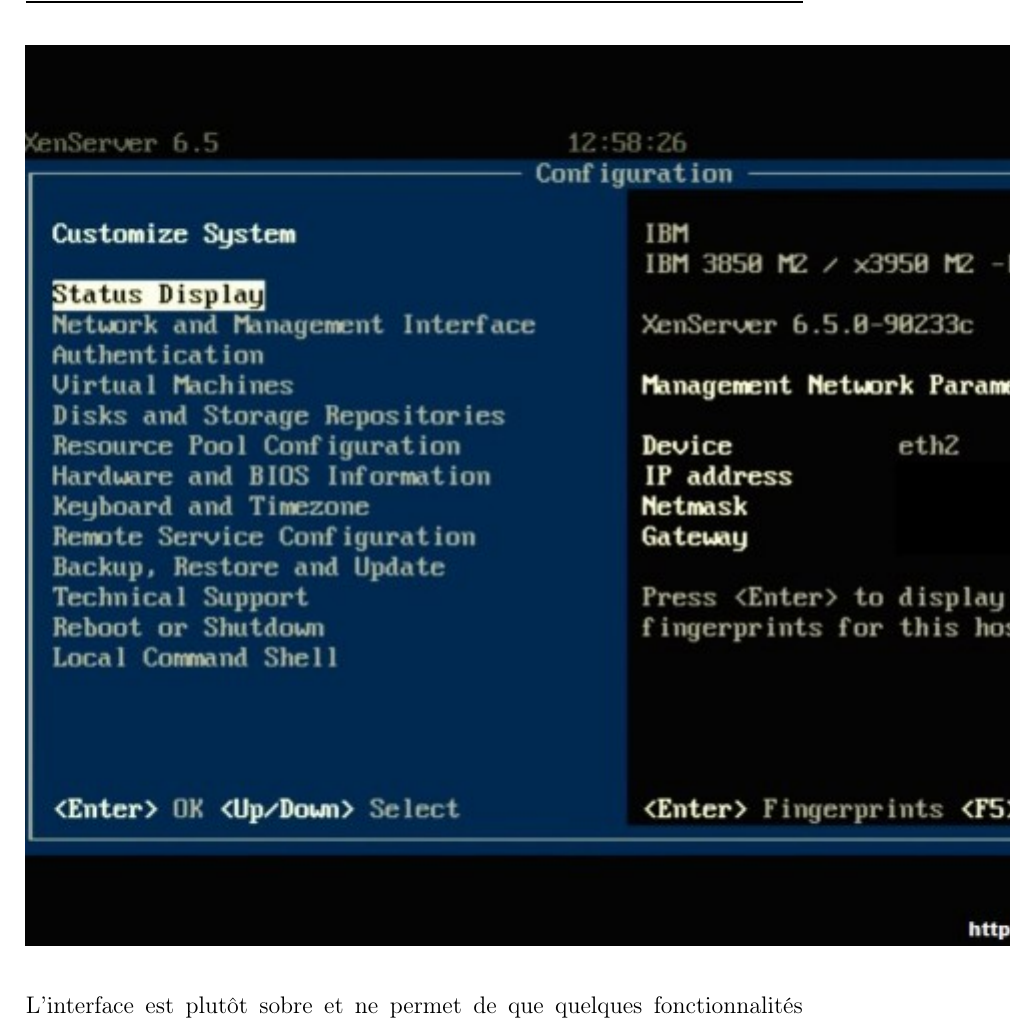
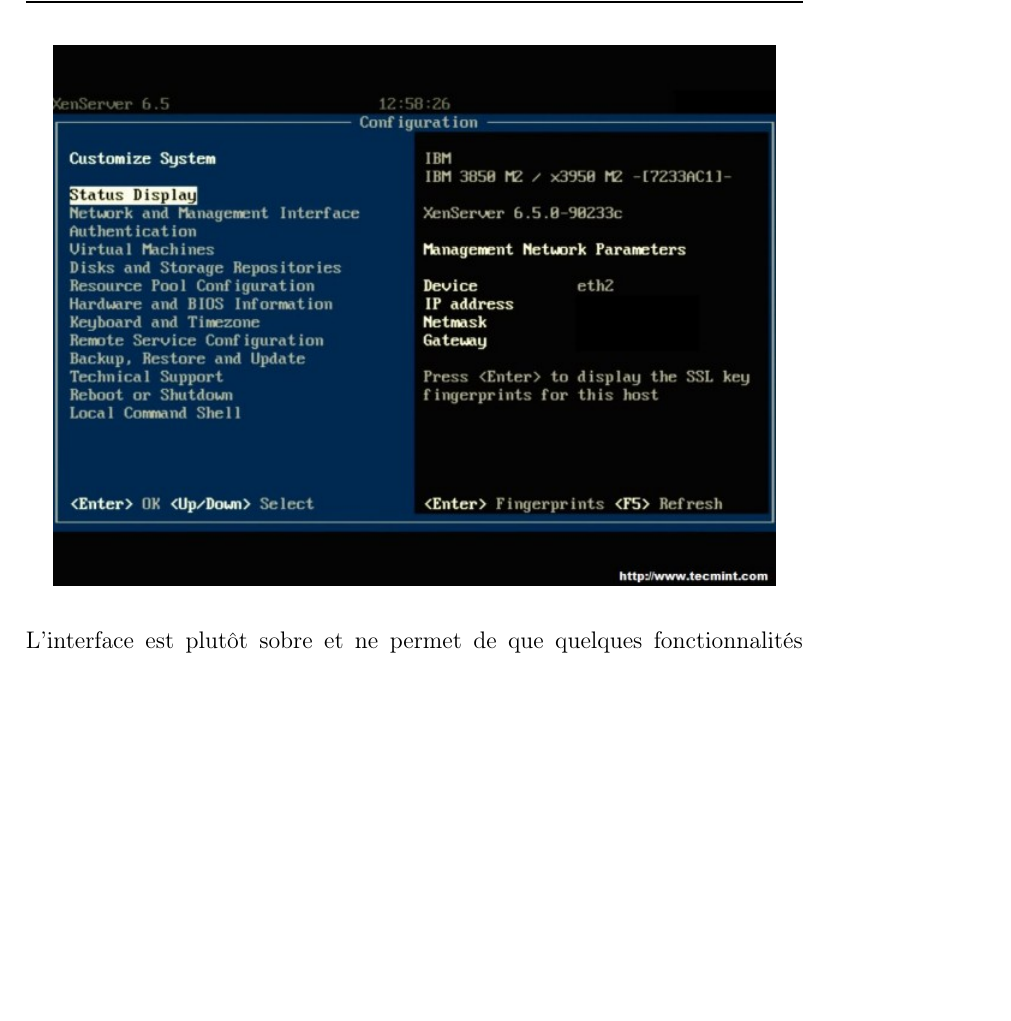
Before and after one commit to acherruau/projet2, a LaTeX document (rapport.tex): part of page 8 of 14 before the commit and part of page 8 of 13 after it, cut so that both start at the same text, the shorter picture padded with empty space. Compiled offline with pdfLaTeX.

Commit message:
alignementimage rapport

```diff
--- a/rapport.tex
+++ b/rapport.tex
@@ -162,7 +162,9 @@
 Pour débuter le projet, le choix de l’hyperviseur Xen à été fait en fonction des consignes notre tuteurs mais il aurait été possible d’utiliser d’autres logiciels libre gratuit équivalent tel que Proxmox. \\
 Les premiers tests ont été réalisé avec la version 7.0 de XEN. L’installation se fait classiquement par le biais d’un ISO sur une clé USB bootable.
 
-\includegraphics{xenserver18}\\
+\begin{center}
+\includegraphics[scale=0.60]{xenserver18}\\
+\end{center}
 
 L’interface est plutôt sobre et ne permet de que quelques fonctionnalités simples comme le changement d’adresse IP ou le redémarrage de machines virtuelles.. Afin de pouvoir réaliser des opérations complexes comme la création d’une machine virtuelle, il faut utiliser les lignes de commandes ou un client externe dont nous parlerons dans la partie d de ce projet.\\
 
```
Also changed, not shown: rapport.pdf, rapport.tex (5 more changed lines).
